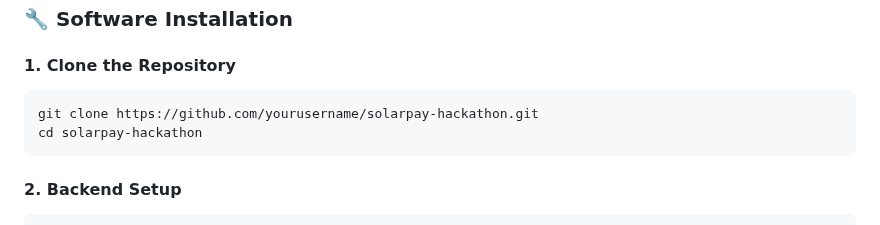
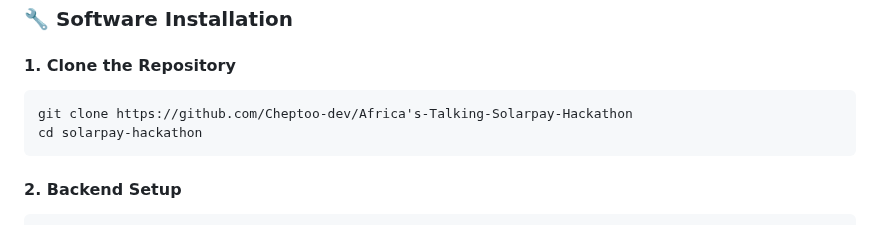
Before and after one commit to Cheptoo-dev/Africa-s-Talking-Solarpay-Hackathon, a Markdown page: README.md, the part around the change. Drawn GitHub-style.

````diff
--- a/README.md
+++ b/README.md
@@ -86,7 +86,7 @@ flowchart LR
 
 #### 1. Clone the Repository
 ```bash
-git clone https://github.com/yourusername/solarpay-hackathon.git
+git clone https://github.com/Cheptoo-dev/Africa's-Talking-Solarpay-Hackathon
 cd solarpay-hackathon
 ```
 
````
